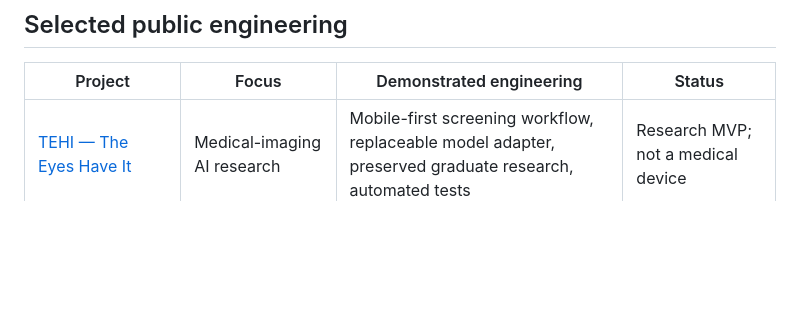
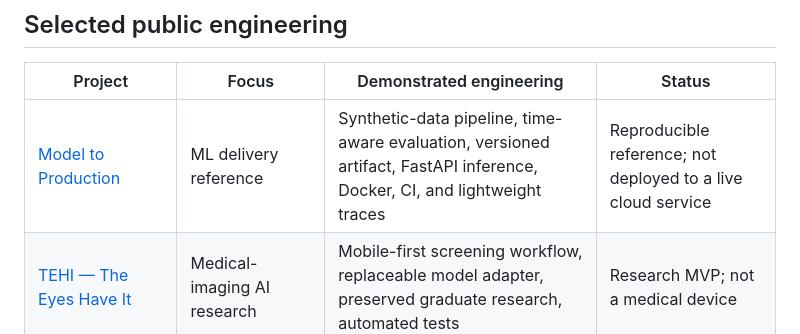
Before and after one commit to BStofftTX/MacroStofft, a Markdown page: README.md, the part around the change. GitHub-like rendering; blank space fills up the shorter version.

Commit message:
docs: include model-to-production in company engineering portfolio

```diff
--- a/README.md
+++ b/README.md
@@ -47,6 +47,7 @@ MacroStofft is an early-stage company with active research and software prototyp
 
 | Project | Focus | Demonstrated engineering | Status |
 | --- | --- | --- | --- |
+| [Model to Production](https://github.com/BStofftTX/model-to-production) | ML delivery reference | Synthetic-data pipeline, time-aware evaluation, versioned artifact, FastAPI inference, Docker, CI, and lightweight traces | Reproducible reference; not deployed to a live cloud service |
 | [TEHI — The Eyes Have It](https://github.com/BStofftTX/TEHI-AI-DR-project) | Medical-imaging AI research | Mobile-first screening workflow, replaceable model adapter, preserved graduate research, automated tests | Research MVP; not a medical device |
 | [PhxPict](https://github.com/BStofftTX/PhxPict) | Privacy-first local photo search | Cross-platform Python/Tkinter app, SQLite index, local CLIP classification, three-OS CI, CodeQL | Working MVP |
 | [RouteGuardTX](https://github.com/BStofftTX/RouteGuardTX) | Safety-conscious route planning | React/TypeScript UI, provider-neutral adapters, protected proxy design, accessibility CI, CodeQL | Planning MVP; not certified navigation |
```
